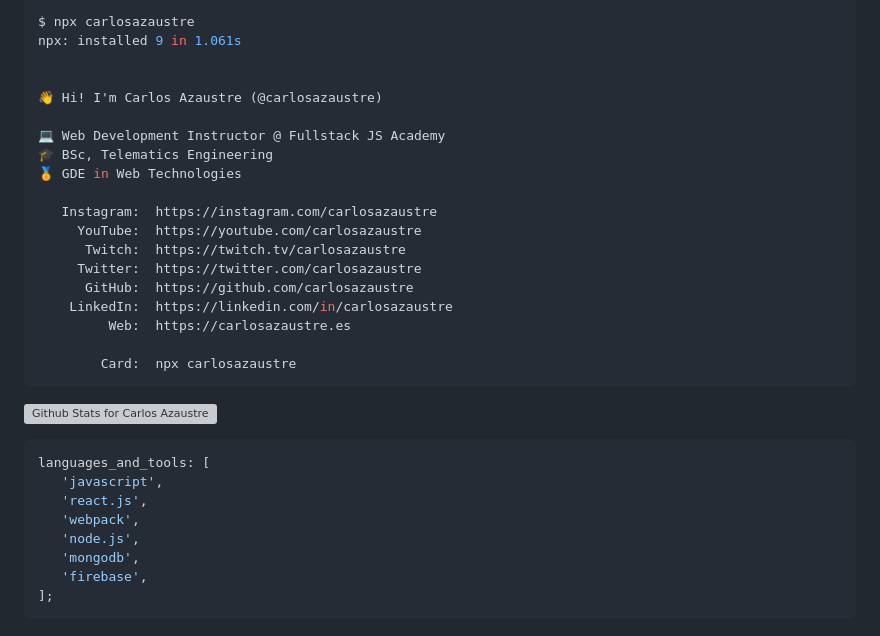
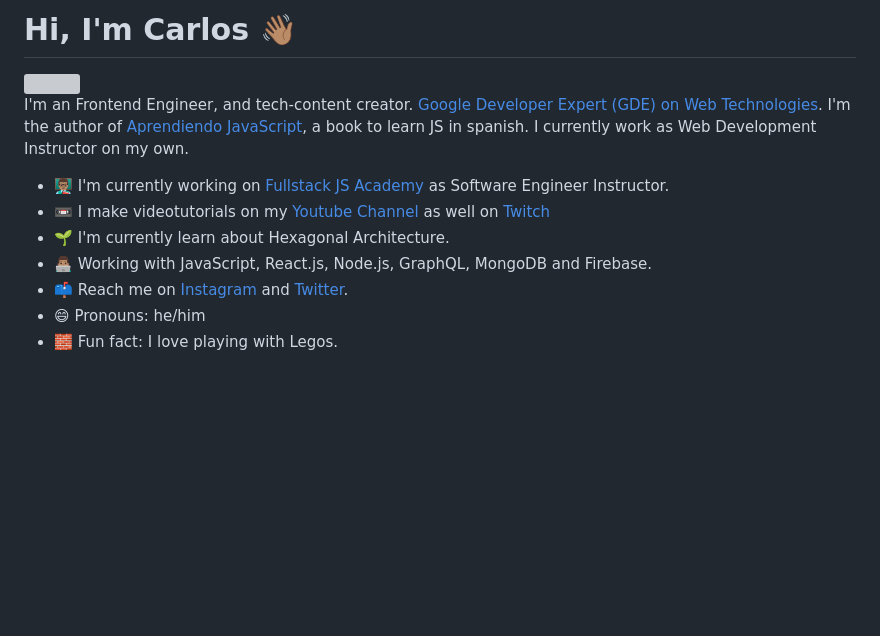
Before and after one commit to carlosazaustre/carlosazaustre, a Markdown page: README.md, the part around one of its changes. Rendered like a GitHub page; blank space fills up the shorter version; grey boxes are pictures that could not be loaded.

Commit message:
remade the profile

````diff
--- a/README.md
+++ b/README.md
@@ -1,4 +1,2 @@
-```shell
-$ npx carlosazaustre
-npx: installed 9 in 1.061s
+# Hi, I'm Carlos 👋🏽
 
@@ -5,31 +4,10 @@ npx: installed 9 in 1.061s
 
-👋 Hi! I'm Carlos Azaustre (@carlosazaustre)
+I'm an Frontend Engineer, and tech-content creator. [Google Developer Expert (GDE) on Web Technologies](https://developers.google.com/community/experts/directory/profile/profile-carlos_azaustre). I'm the author of [Aprendiendo JavaScript](https://leanpub.com/aprendiendo-javascript), a book to learn JS in spanish. I currently work as Web Development Instructor on my own.
 
-💻 Web Development Instructor @ Fullstack JS Academy
-🎓 BSc, Telematics Engineering
-🏅 GDE in Web Technologies
-
-   Instagram:  https://instagram.com/carlosazaustre
-     YouTube:  https://youtube.com/carlosazaustre
-      Twitch:  https://twitch.tv/carlosazaustre
-     Twitter:  https://twitter.com/carlosazaustre
-      GitHub:  https://github.com/carlosazaustre
-    LinkedIn:  https://linkedin.com/in/carlosazaustre
-         Web:  https://carlosazaustre.es
-
-        Card:  npx carlosazaustre
-```
-
-
-![Github Stats for Carlos Azaustre](https://github-readme-stats.vercel.app/api?username=carlosazaustre&show_icons=true&hide_border=true&title_color=ffb300&icon_color=ffb300&bg_color=dddddd)
-
-```javascript
-languages_and_tools: [
-   'javascript',
-   'react.js',
-   'webpack',
-   'node.js',
-   'mongodb',
-   'firebase',
-];
-```
+- 👨🏽‍🏫  I'm currently working on [Fullstack JS Academy](https://fullstackjs.academy) as Software Engineer Instructor.
+- 📼  I make videotutorials on my [Youtube Channel](https://youtube.com/carlosazaustre?sub_confirmation=1) as well on [Twitch](https://twitch.tv/carlosazaustre)
+- 🌱  I'm currently learn about Hexagonal Architecture.
+- 👨🏽‍💻  Working with JavaScript, React.js, Node.js, GraphQL, MongoDB and Firebase.
+- 📫  Reach me on [Instagram](https://instagram.com/carlosazaustre) and [Twitter](https://twitter.com/carlosazaustre).
+- 😄 Pronouns: he/him
+- 🧱 Fun fact: I love playing with Legos.
````
Also changed, not shown: other parts of README.md (+1 -0 lines), img/carlos-azaustre.png (added).
